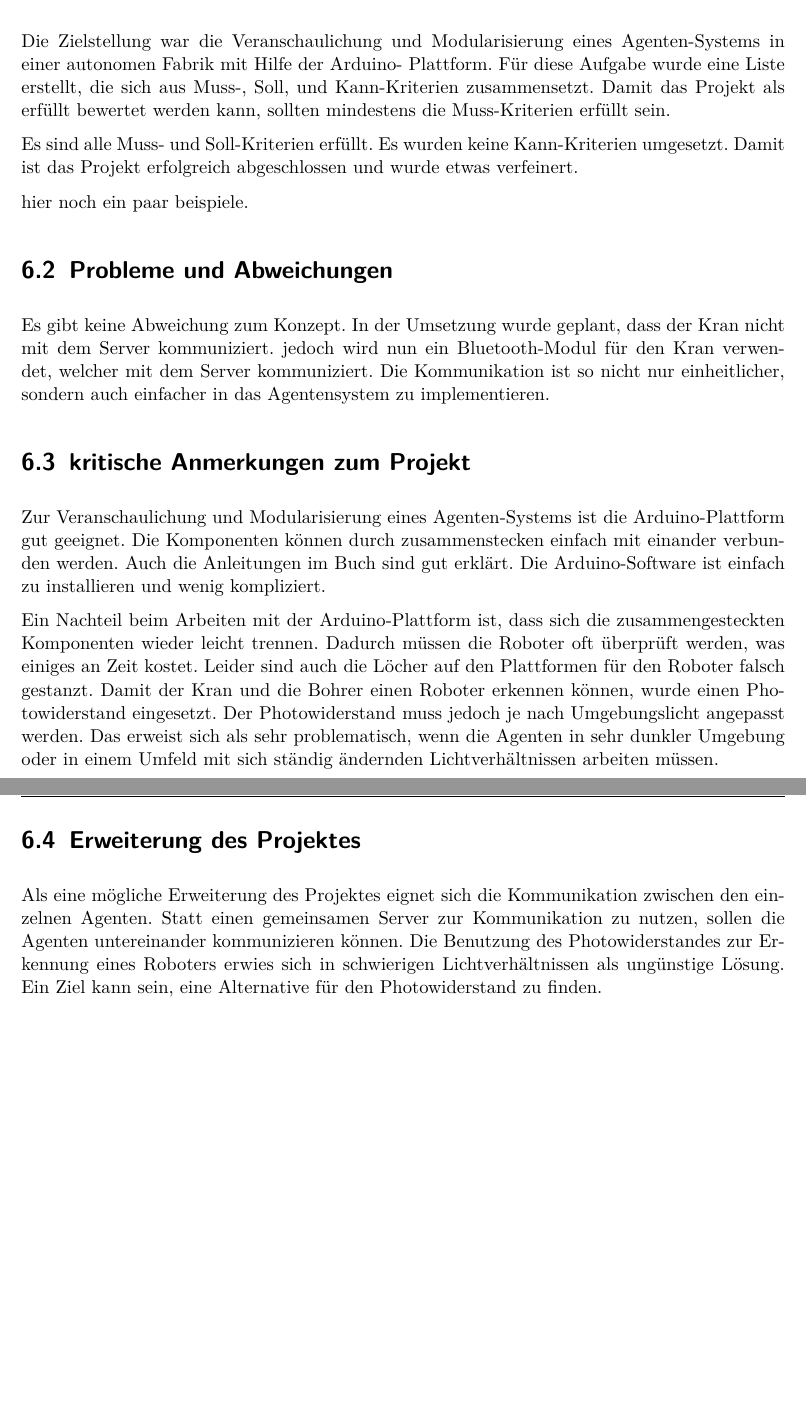
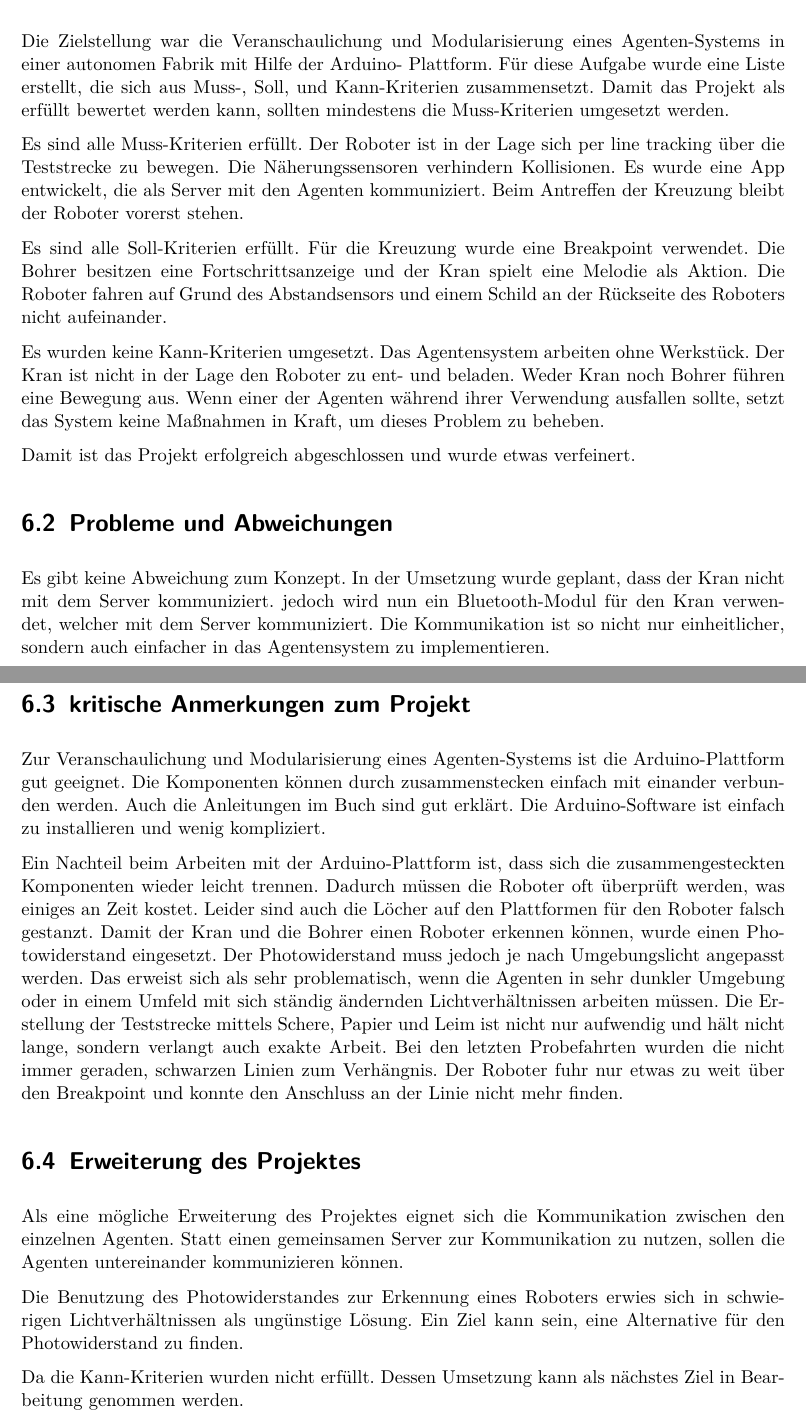
Before and after one commit to Christiandrossel/TI_Ardunino_IndustrieProduktionsstrecke, a LaTeX thesis (Doku/projektdokumentation.tex, which reads Doku/src/chap-bewertung.tex): two parts of pages 28 and 29 of 34, joined at a grey line, cut so that both start at the same text, the shorter picture padded with empty space. Compiled offline with pdfLaTeX.

Commit message:
Update Chap_Konzept und Chap_bewertung
Korrektur des Unterpunkts "farbm. Lampe"
Erweiterugng des Kapitels Bewertung

```diff
--- a/Doku/src/chap-bewertung.tex
+++ b/Doku/src/chap-bewertung.tex
@@ -3,11 +3,15 @@
 
 \section{Zielerfüllung}
 
-Die Zielstellung war die Veranschaulichung und Modularisierung eines Agenten-Systems in einer autonomen Fabrik mit Hilfe der Arduino- Plattform. Für diese Aufgabe wurde eine Liste erstellt, die sich aus Muss-, Soll, und Kann-Kriterien zusammensetzt. Damit das Projekt als erfüllt bewertet werden kann, sollten mindestens die Muss-Kriterien erfüllt sein.
+Die Zielstellung war die Veranschaulichung und Modularisierung eines Agenten-Systems in einer autonomen Fabrik mit Hilfe der Arduino- Plattform. Für diese Aufgabe wurde eine Liste erstellt, die sich aus Muss-, Soll, und Kann-Kriterien zusammensetzt. Damit das Projekt als erfüllt bewertet werden kann, sollten mindestens die Muss-Kriterien umgesetzt werden.
 
-Es sind alle Muss- und Soll-Kriterien erfüllt. Es wurden keine Kann-Kriterien umgesetzt. Damit ist das Projekt erfolgreich abgeschlossen und wurde etwas verfeinert.
+Es sind alle Muss-Kriterien erfüllt. Der Roboter ist in der Lage sich per line tracking über die Teststrecke zu bewegen. Die Näherungssensoren verhindern Kollisionen. Es wurde eine App entwickelt, die als Server mit den Agenten kommuniziert. Beim Antreffen der Kreuzung bleibt der Roboter vorerst stehen.
 
-hier noch ein paar beispiele.
+Es sind alle Soll-Kriterien erfüllt. Für die Kreuzung wurde eine Breakpoint verwendet. Die Bohrer besitzen eine Fortschrittsanzeige und der Kran spielt eine Melodie als Aktion. Die Roboter fahren auf Grund des Abstandsensors und einem Schild an der Rückseite des Roboters nicht aufeinander.
+
+Es wurden keine Kann-Kriterien umgesetzt. Das Agentensystem arbeiten ohne Werkstück. Der Kran ist nicht in der Lage den Roboter zu ent- und beladen. Weder Kran noch Bohrer führen eine Bewegung aus. Wenn einer der Agenten während ihrer Verwendung ausfallen sollte, setzt das System keine Maßnahmen in Kraft, um dieses Problem zu beheben.
+
+Damit ist das Projekt erfolgreich abgeschlossen und wurde etwas verfeinert.
 
 \section{Probleme und Abweichungen}
 
@@ -17,8 +21,12 @@ Es gibt keine Abweichung zum Konzept. In der Umsetzung wurde geplant, dass der K
 
 Zur Veranschaulichung und Modularisierung eines Agenten-Systems ist die Arduino-Plattform gut geeignet. Die Komponenten können durch zusammenstecken einfach mit einander verbunden werden. Auch die Anleitungen im Buch sind gut erklärt. Die Arduino-Software ist einfach zu installieren und wenig kompliziert.
 
-Ein Nachteil beim Arbeiten mit der Arduino-Plattform ist, dass sich die zusammengesteckten Komponenten wieder leicht trennen. Dadurch müssen die Roboter oft überprüft werden, was einiges an Zeit kostet. Leider sind auch die Löcher auf den Plattformen für den Roboter falsch gestanzt. Damit der Kran und die Bohrer einen Roboter erkennen können, wurde einen Photowiderstand eingesetzt. Der Photowiderstand muss jedoch je nach Umgebungslicht angepasst werden. Das erweist sich als sehr problematisch, wenn die Agenten in sehr dunkler Umgebung oder in einem Umfeld mit sich ständig ändernden Lichtverhältnissen arbeiten müssen.
+Ein Nachteil beim Arbeiten mit der Arduino-Plattform ist, dass sich die zusammengesteckten Komponenten wieder leicht trennen. Dadurch müssen die Roboter oft überprüft werden, was einiges an Zeit kostet. Leider sind auch die Löcher auf den Plattformen für den Roboter falsch gestanzt. Damit der Kran und die Bohrer einen Roboter erkennen können, wurde einen Photowiderstand eingesetzt. Der Photowiderstand muss jedoch je nach Umgebungslicht angepasst werden. Das erweist sich als sehr problematisch, wenn die Agenten in sehr dunkler Umgebung oder in einem Umfeld mit sich ständig ändernden Lichtverhältnissen arbeiten müssen. Die Erstellung der Teststrecke mittels Schere, Papier und Leim ist nicht nur aufwendig und hält nicht lange, sondern verlangt auch exakte Arbeit. Bei den letzten Probefahrten wurden die nicht immer geraden, schwarzen Linien zum Verhängnis. Der Roboter fuhr nur etwas zu weit über den Breakpoint und konnte den Anschluss an der Linie nicht mehr finden.
 
 \section{Erweiterung des Projektes}
 
-Als eine mögliche Erweiterung des Projektes eignet sich die Kommunikation zwischen den einzelnen Agenten. Statt einen gemeinsamen Server zur Kommunikation zu nutzen, sollen die Agenten untereinander kommunizieren können. Die Benutzung des Photowiderstandes zur Erkennung eines Roboters erwies sich in schwierigen Lichtverhältnissen als ungünstige Lösung. Ein Ziel kann sein, eine Alternative für den Photowiderstand zu finden.
+Als eine mögliche Erweiterung des Projektes eignet sich die Kommunikation zwischen den einzelnen Agenten. Statt einen gemeinsamen Server zur Kommunikation zu nutzen, sollen die Agenten untereinander kommunizieren können.
+
+Die Benutzung des Photowiderstandes zur Erkennung eines Roboters erwies sich in schwierigen Lichtverhältnissen als ungünstige Lösung. Ein Ziel kann sein, eine Alternative für den Photowiderstand zu finden.
+
+Da die Kann-Kriterien wurden nicht erfüllt. Dessen Umsetzung kann als nächstes Ziel in Bearbeitung genommen werden.
```
Also changed, not shown: Doku/src/chap-konzept.tex (+16 -13 lines).
